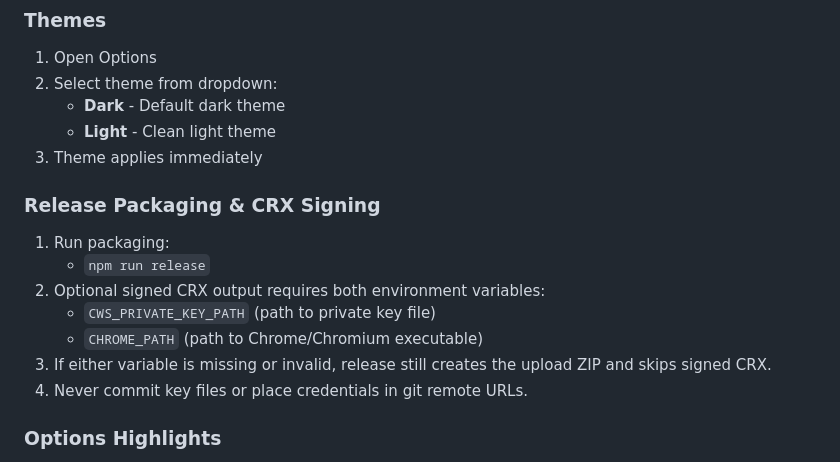
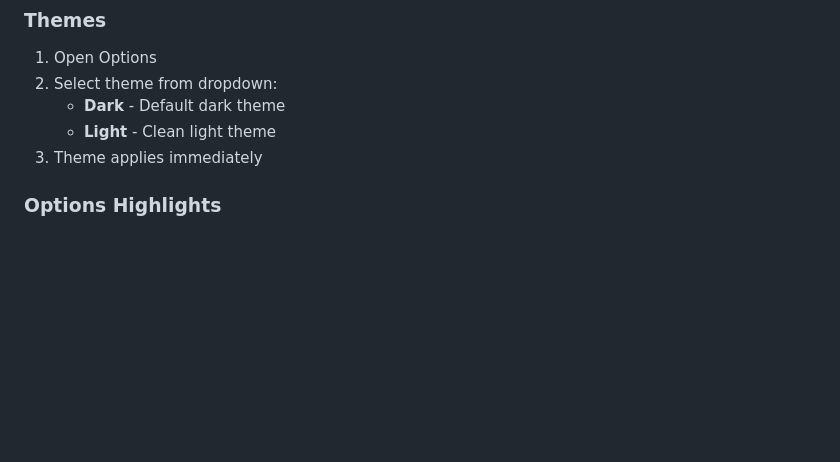
Before and after one commit to Zerophyr/wegweiser, a Markdown page: README.md, the part around the change. Drawn GitHub-style; blank space fills up the shorter version.

Commit message:
docs: move release packaging notes to local maintainer file

```diff
--- a/README.md
+++ b/README.md
@@ -72,15 +72,6 @@ _(Coming soon)_
    - **Dark** - Default dark theme
    - **Light** - Clean light theme
 3. Theme applies immediately
-
-### Release Packaging & CRX Signing
-1. Run packaging:
-   - `npm run release`
-2. Optional signed CRX output requires both environment variables:
-   - `CWS_PRIVATE_KEY_PATH` (path to private key file)
-   - `CHROME_PATH` (path to Chrome/Chromium executable)
-3. If either variable is missing or invalid, release still creates the upload ZIP and skips signed CRX.
-4. Never commit key files or place credentials in git remote URLs.
 
 ### Options Highlights
 1. **Provider card**: Add your OpenRouter API key to unlock model loading
```
